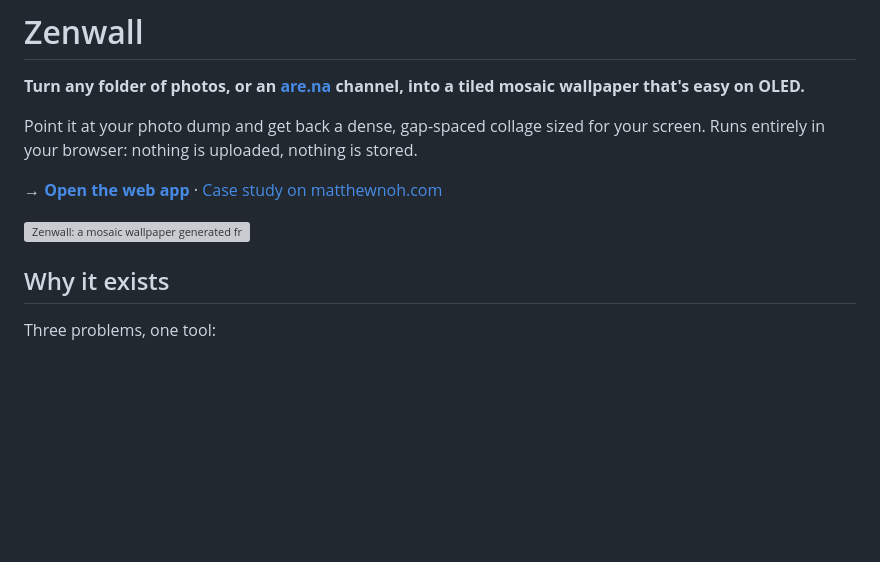
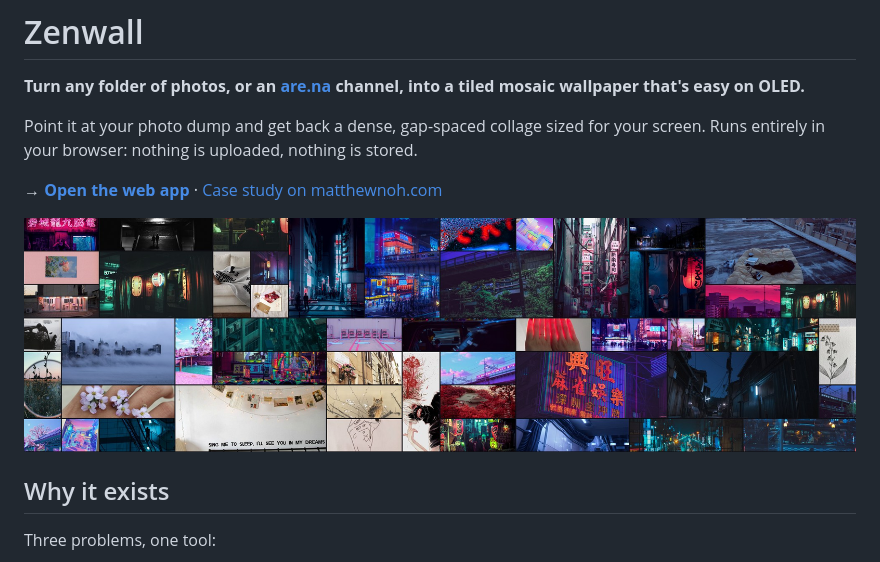
Before and after one commit to ailamint/zenwall, a Markdown page: README.md, the part around the change. Rendered like a GitHub page; pictures changed too: docs/preview.jpg (added); blank space fills up the shorter version; grey boxes are pictures that could not be loaded.

Commit message:
Use a real generated wallpaper as the README hero
Replace the abstract gradient render with a downscaled JPEG of an actual
Zenwall output (neon set, ultrawide).

Co-Authored-By: Claude Opus 4.8 <noreply@anthropic.com>

```diff
--- a/README.md
+++ b/README.md
@@ -7,7 +7,7 @@ your screen. Runs entirely in your browser: nothing is uploaded, nothing is stor
 
 → **[Open the web app](https://www.matthewnoh.com/wallpaper/)** · [Case study on matthewnoh.com](https://www.matthewnoh.com/work/zenwall/)
 
-![Zenwall: a mosaic wallpaper generated from an are.na channel](docs/preview.png)
+![Zenwall: a tiled mosaic wallpaper, sized for an ultrawide display](docs/preview.jpg)
 
 ## Why it exists
 
```
Also changed, not shown: 1 other file.
